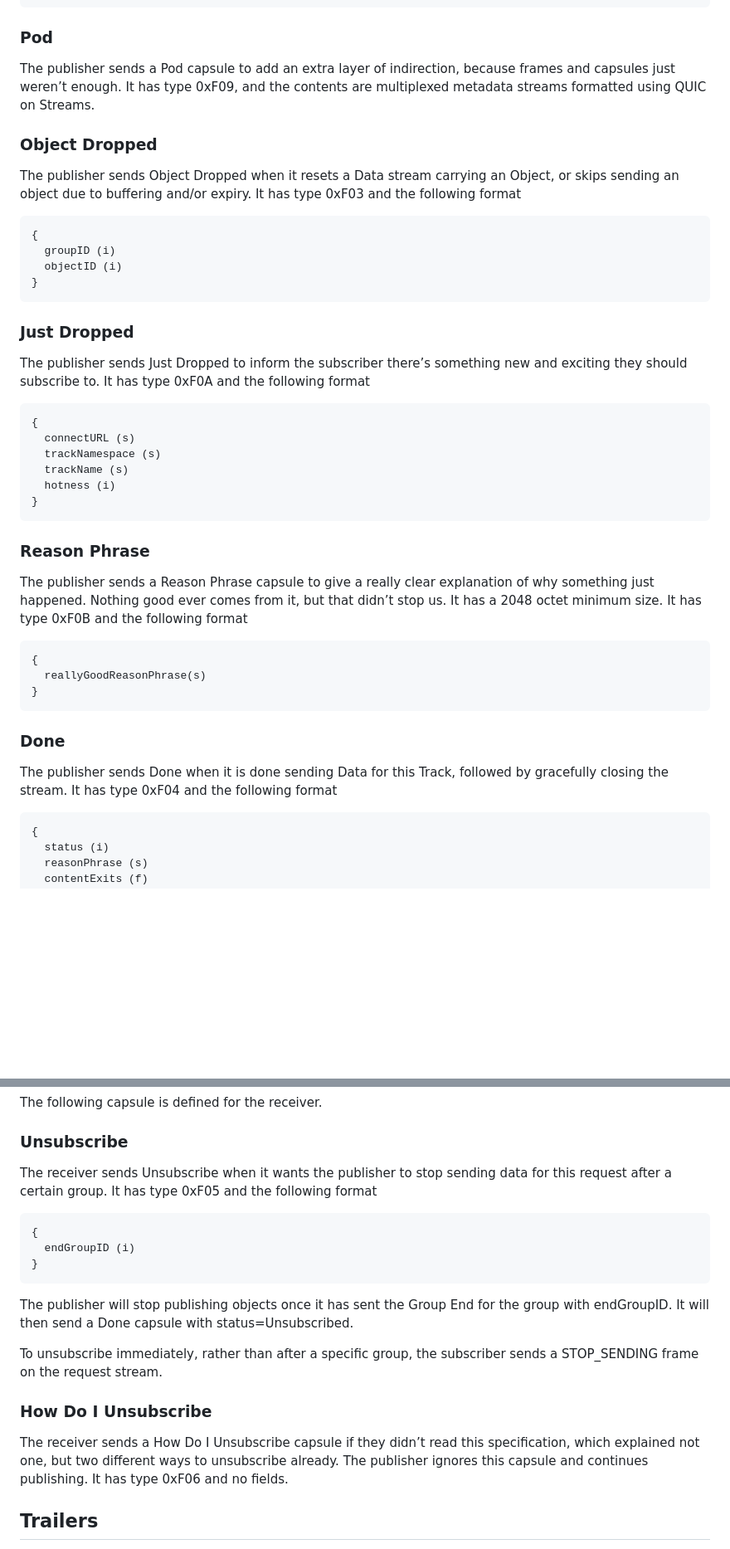
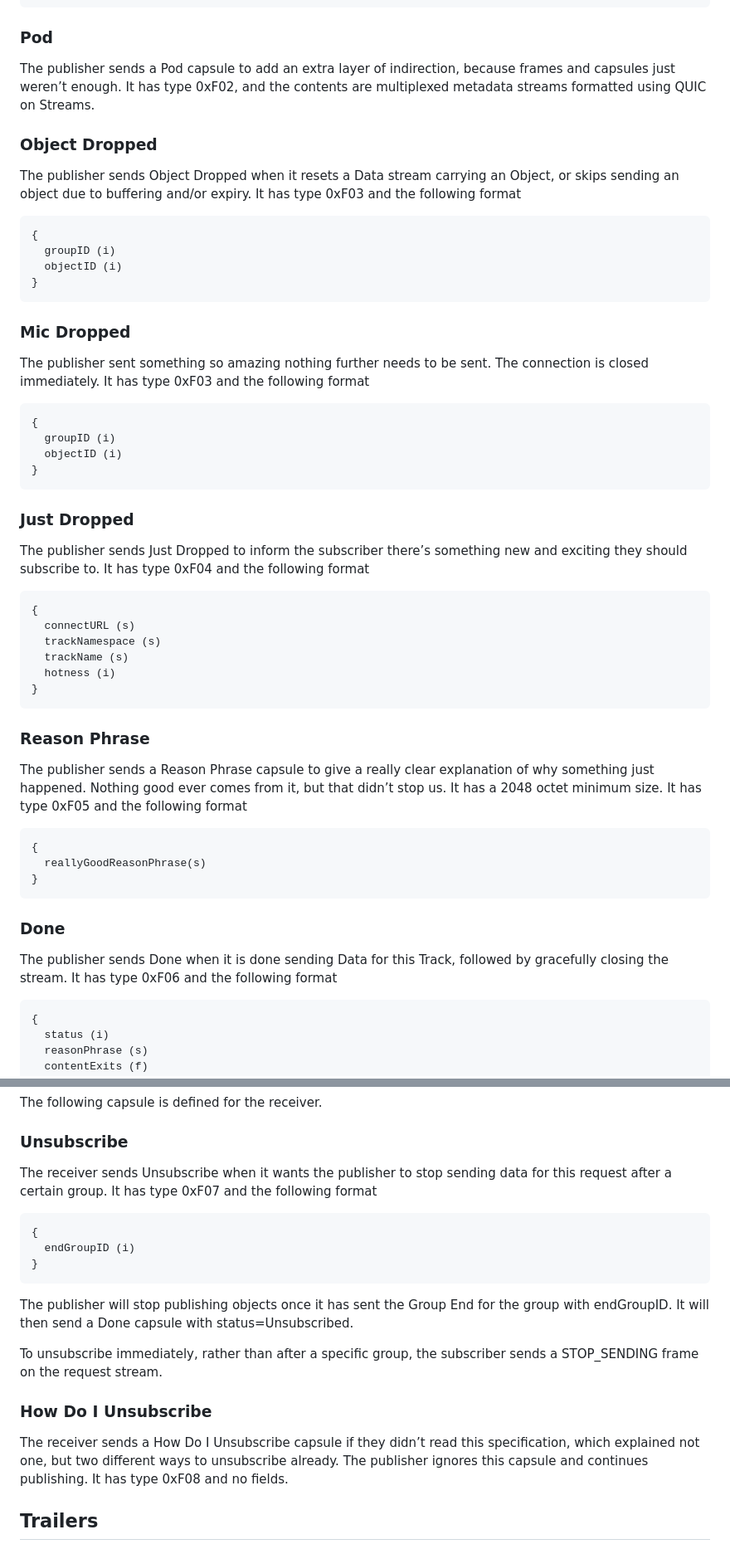
Before and after one commit to afrind/draft-frindell-moq-mush, a Markdown page: draft-frindell-moq-mush.md, 2 parts joined by grey strips. Shown: that part at 83% size. Rendered like a GitHub page; blank space fills up the shorter version.

```diff
--- a/draft-frindell-moq-mush.md
+++ b/draft-frindell-moq-mush.md
@@ -263,7 +263,7 @@ The publisher sends Group End after it sends the last object in a group.  It has
 
 ### Pod
 
-The publisher sends a Pod capsule to add an extra layer of indirection, because frames and capsules just weren’t enough.  It has type 0xF09, and the contents are multiplexed metadata streams formatted using QUIC on Streams.
+The publisher sends a Pod capsule to add an extra layer of indirection, because frames and capsules just weren’t enough.  It has type 0xF02, and the contents are multiplexed metadata streams formatted using QUIC on Streams.
 
 ### Object Dropped
 
@@ -276,9 +276,20 @@ The publisher sends Object Dropped when it resets a Data stream carrying an Obje
 }
 ~~~
 
+### Mic Dropped
+
+The publisher sent something so amazing nothing further needs to be sent.  The connection is closed immediately.  It has type 0xF03 and the following format
+
+~~~
+{
+  groupID (i)
+  objectID (i)
+}
+~~~
+
 ### Just Dropped
 
-The publisher sends Just Dropped to inform the subscriber there’s something new and exciting they should subscribe to.  It has type 0xF0A and the following format
+The publisher sends Just Dropped to inform the subscriber there’s something new and exciting they should subscribe to.  It has type 0xF04 and the following format
 
 ~~~
 {
@@ -291,7 +302,7 @@ The publisher sends Just Dropped to inform the subscriber there’s something ne
 
 ### Reason Phrase
 
-The publisher sends a Reason Phrase capsule to give a really clear explanation of why something just happened.  Nothing good ever comes from it, but that didn’t stop us.  It has a 2048 octet minimum size. It has type 0xF0B and the following format
+The publisher sends a Reason Phrase capsule to give a really clear explanation of why something just happened.  Nothing good ever comes from it, but that didn’t stop us.  It has a 2048 octet minimum size. It has type 0xF05 and the following format
 
 ~~~
 {
@@ -301,7 +312,7 @@ The publisher sends a Reason Phrase capsule to give a really clear explanation o
 
 ### Done
 
-The publisher sends Done when it is done sending Data for this Track, followed by gracefully closing the stream.  It has type 0xF04 and the following format
+The publisher sends Done when it is done sending Data for this Track, followed by gracefully closing the stream.  It has type 0xF06 and the following format
 
 ~~~
 {
@@ -339,7 +350,7 @@ The following capsule is defined for the receiver.
 
 ### Unsubscribe
 
-The receiver sends Unsubscribe when it wants the publisher to stop sending data for this request after a certain group.  It has type 0xF05 and the following format
+The receiver sends Unsubscribe when it wants the publisher to stop sending data for this request after a certain group.  It has type 0xF07 and the following format
 
 ~~~
 {
@@ -353,7 +364,7 @@ To unsubscribe immediately, rather than after a specific group, the subscriber s
 
 ### How Do I Unsubscribe
 
-The receiver sends a How Do I Unsubscribe capsule if they didn’t read this specification, which explained not one, but two different ways to unsubscribe already.  The publisher ignores this capsule and continues publishing.  It has type 0xF06 and no fields.
+The receiver sends a How Do I Unsubscribe capsule if they didn’t read this specification, which explained not one, but two different ways to unsubscribe already.  The publisher ignores this capsule and continues publishing.  It has type 0xF08 and no fields.
 
 ## Trailers
 
```
